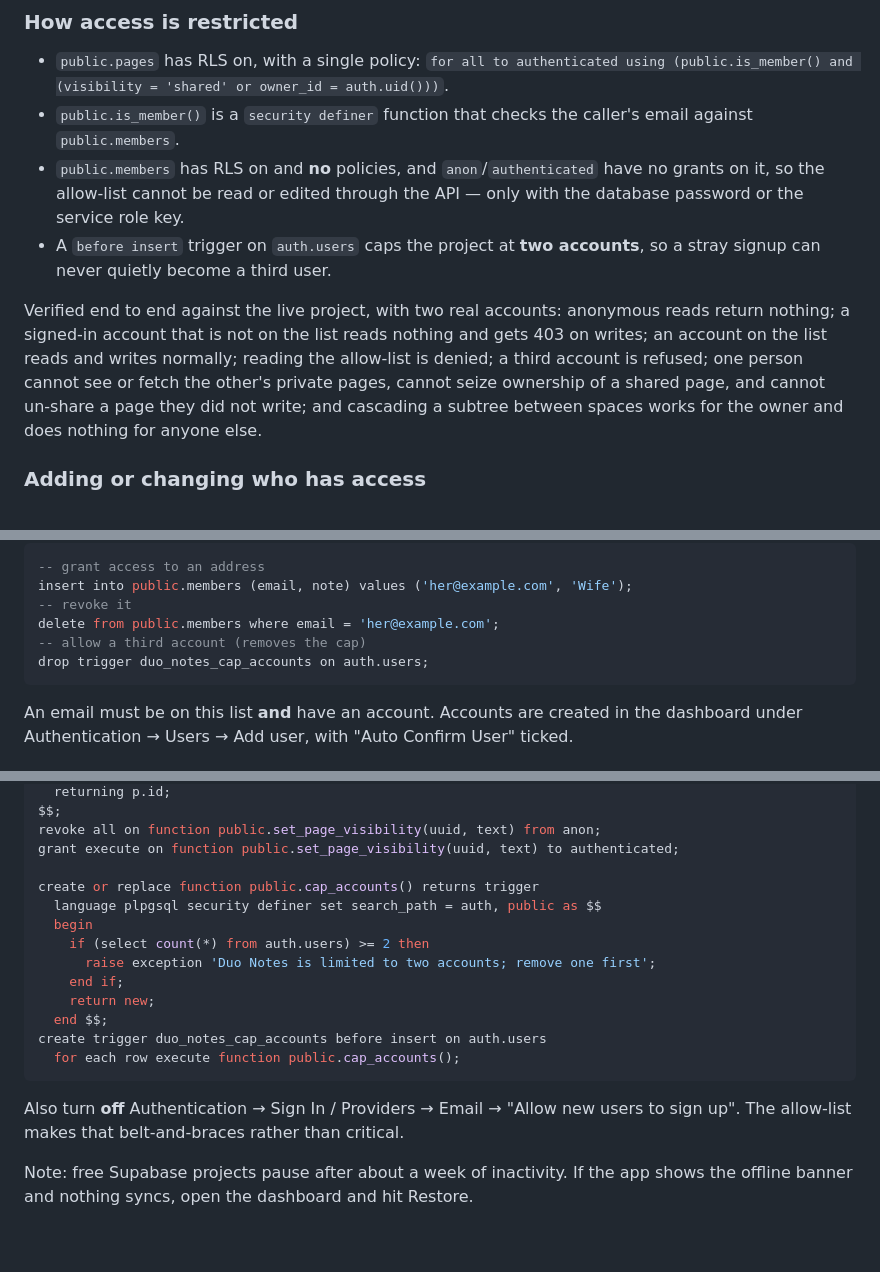
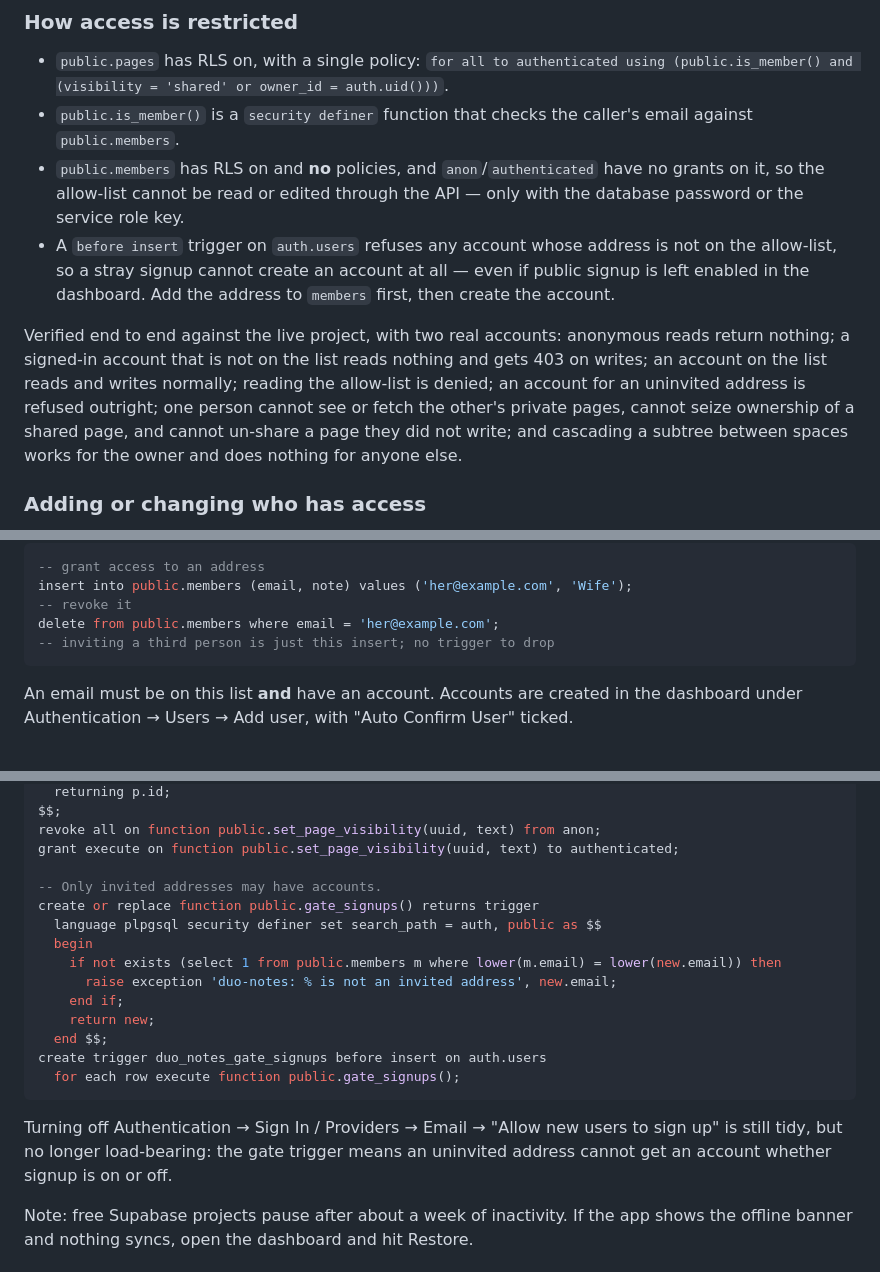
Before and after one commit to Sysnando/duo-notes, a Markdown page: README.md, 3 parts joined by grey strips. Rendered like a GitHub page; blank space fills up the shorter version.

Commit message:
Gate accounts on the allow-list instead of capping the count
The old trigger refused any third account. That fired on legitimate sign-ups
while leftover test accounts occupied the two slots, which is a confusing
failure for something that was only meant to stop strangers.

The trigger now refuses any address that is not in public.members. A stranger
cannot obtain an account whether or not public signup is enabled, and inviting
a third person later is an insert rather than dropping a trigger.

Verified against the live project: an uninvited address is refused with a clear
message, an invited one is accepted, and the test entry was removed afterwards.

Co-Authored-By: Claude Fable 5 <noreply@anthropic.com>
Claude-Session: https://claude.ai/code/session_01AkhPnaKFuZ3dqzJ9vtP79X

````diff
--- a/README.md
+++ b/README.md
@@ -59,13 +59,15 @@ and the control disappear and it stays a single flat list.
 - `public.members` has RLS on and **no** policies, and `anon`/`authenticated`
   have no grants on it, so the allow-list cannot be read or edited through the
   API — only with the database password or the service role key.
-- A `before insert` trigger on `auth.users` caps the project at **two accounts**,
-  so a stray signup can never quietly become a third user.
+- A `before insert` trigger on `auth.users` refuses any account whose address is
+  not on the allow-list, so a stray signup cannot create an account at all —
+  even if public signup is left enabled in the dashboard. Add the address to
+  `members` first, then create the account.
 
 Verified end to end against the live project, with two real accounts: anonymous
 reads return nothing; a signed-in account that is not on the list reads nothing
 and gets 403 on writes; an account on the list reads and writes normally;
-reading the allow-list is denied; a third account is refused; one person cannot
+reading the allow-list is denied; an account for an uninvited address is refused outright; one person cannot
 see or fetch the other's private pages, cannot seize ownership of a shared page,
 and cannot un-share a page they did not write; and cascading a subtree between
 spaces works for the owner and does nothing for anyone else.
@@ -85,8 +87,7 @@ psql "postgresql://postgres.qnhmpcropfqkorvltpmx:<db-password>@aws-1-eu-west-1.p
 insert into public.members (email, note) values ('her@example.com', 'Wife');
 -- revoke it
 delete from public.members where email = 'her@example.com';
--- allow a third account (removes the cap)
-drop trigger duo_notes_cap_accounts on auth.users;
+-- inviting a third person is just this insert; no trigger to drop
 ```
 
 An email must be on this list **and** have an account. Accounts are created in
@@ -163,20 +164,22 @@ $$;
 revoke all on function public.set_page_visibility(uuid, text) from anon;
 grant execute on function public.set_page_visibility(uuid, text) to authenticated;
 
-create or replace function public.cap_accounts() returns trigger
+-- Only invited addresses may have accounts.
+create or replace function public.gate_signups() returns trigger
   language plpgsql security definer set search_path = auth, public as $$
   begin
-    if (select count(*) from auth.users) >= 2 then
-      raise exception 'Duo Notes is limited to two accounts; remove one first';
+    if not exists (select 1 from public.members m where lower(m.email) = lower(new.email)) then
+      raise exception 'duo-notes: % is not an invited address', new.email;
     end if;
     return new;
   end $$;
-create trigger duo_notes_cap_accounts before insert on auth.users
-  for each row execute function public.cap_accounts();
+create trigger duo_notes_gate_signups before insert on auth.users
+  for each row execute function public.gate_signups();
 ```
 
-Also turn **off** Authentication → Sign In / Providers → Email → "Allow new users
-to sign up". The allow-list makes that belt-and-braces rather than critical.
+Turning off Authentication → Sign In / Providers → Email → "Allow new users to
+sign up" is still tidy, but no longer load-bearing: the gate trigger means an
+uninvited address cannot get an account whether signup is on or off.
 
 Note: free Supabase projects pause after about a week of inactivity. If the app
 shows the offline banner and nothing syncs, open the dashboard and hit Restore.
````
